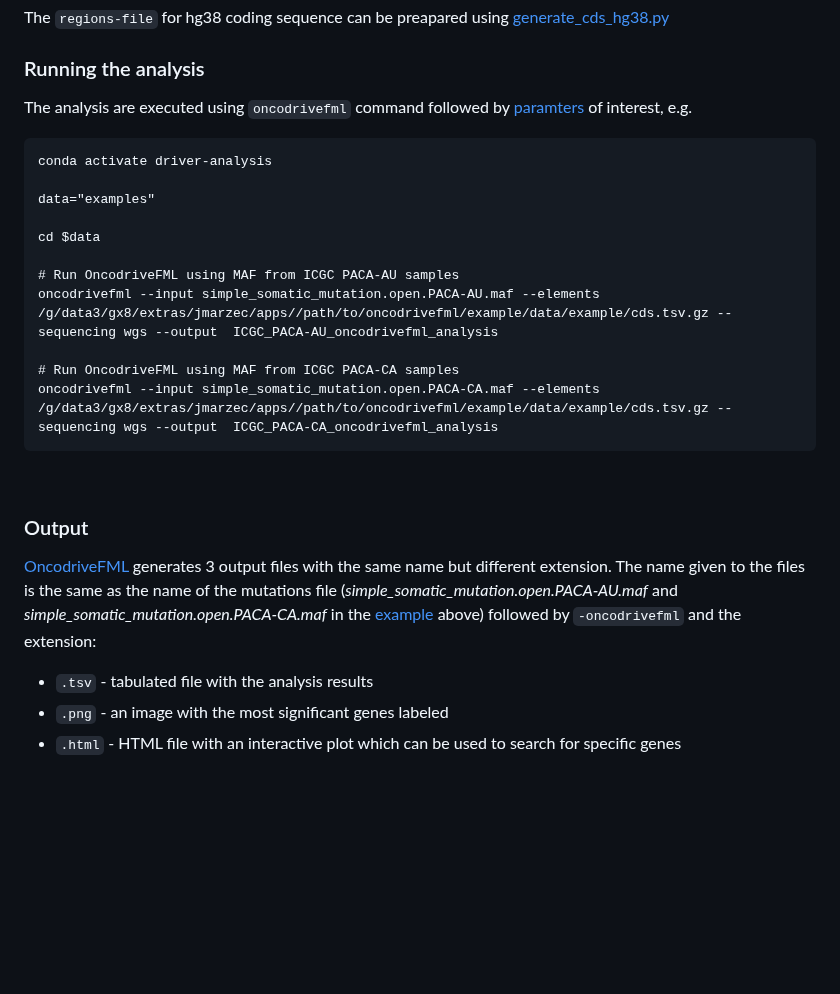
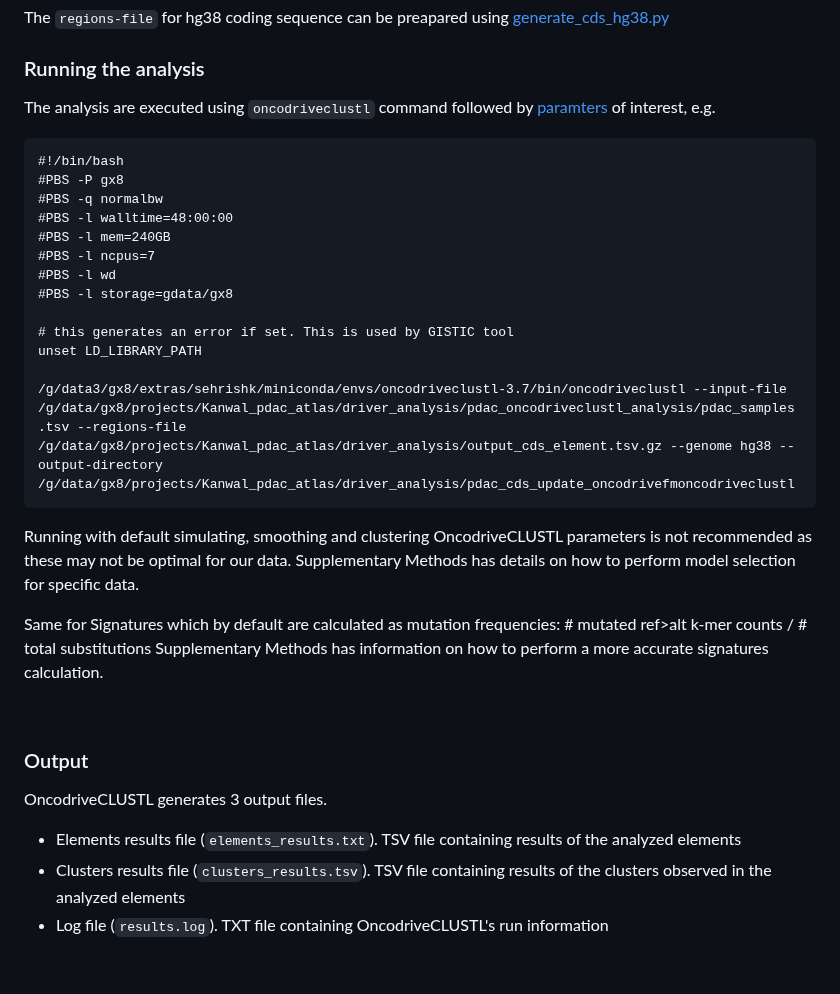
Before and after one commit to umccr/driver-analysis, a Markdown page: oncodriveCLUSTL/OncodriveCLUSTL.md, the part around the change. Rendered like a GitHub page; blank space fills up the shorter version.

Commit message:
update note for default parameters

````diff
--- a/oncodriveCLUSTL/OncodriveCLUSTL.md
+++ b/oncodriveCLUSTL/OncodriveCLUSTL.md
@@ -67,31 +67,39 @@ The `regions-file` for hg38 coding sequence can be preapared using [generate_cds
 
 ### Running the analysis
 
-The analysis are executed using `oncodrivefml` command followed by [paramters](#parameters) of interest, e.g.
+The analysis are executed using `oncodriveclustl` command followed by [paramters](#parameters) of interest, e.g.
 
 ```
-conda activate driver-analysis
+#!/bin/bash
+#PBS -P gx8
+#PBS -q normalbw
+#PBS -l walltime=48:00:00
+#PBS -l mem=240GB
+#PBS -l ncpus=7
+#PBS -l wd
+#PBS -l storage=gdata/gx8
 
-data="examples"
+# this generates an error if set. This is used by GISTIC tool
+unset LD_LIBRARY_PATH
 
-cd $data
+/g/data3/gx8/extras/sehrishk/miniconda/envs/oncodriveclustl-3.7/bin/oncodriveclustl --input-file /g/data/gx8/projects/Kanwal_pdac_atlas/driver_analysis/pdac_oncodriveclustl_analysis/pdac_samples.tsv --regions-file /g/data/gx8/projects/Kanwal_pdac_atlas/driver_analysis/output_cds_element.tsv.gz --genome hg38 --output-directory /g/data/gx8/projects/Kanwal_pdac_atlas/driver_analysis/pdac_cds_update_oncodrivefmoncodriveclustl
+```
 
-# Run OncodriveFML using MAF from ICGC PACA-AU samples
-oncodrivefml --input simple_somatic_mutation.open.PACA-AU.maf --elements /g/data3/gx8/extras/jmarzec/apps//path/to/oncodrivefml/example/data/example/cds.tsv.gz --sequencing wgs --output  ICGC_PACA-AU_oncodrivefml_analysis
+Running with default simulating, smoothing and clustering OncodriveCLUSTL parameters is not recommended as these may not be optimal for our data.
+Supplementary Methods has details on how to perform model selection for specific data.
 
-# Run OncodriveFML using MAF from ICGC PACA-CA samples
-oncodrivefml --input simple_somatic_mutation.open.PACA-CA.maf --elements /g/data3/gx8/extras/jmarzec/apps//path/to/oncodrivefml/example/data/example/cds.tsv.gz --sequencing wgs --output  ICGC_PACA-CA_oncodrivefml_analysis
-```
+Same for Signatures which by default are calculated as mutation frequencies: # mutated ref>alt k-mer counts / # total substitutions
+Supplementary Methods has information on how to perform a more accurate signatures calculation.
 
 <br />
 
 ### Output
 
-[OncodriveFML](http://bbglab.irbbarcelona.org/oncodrivefml/home) generates 3 output files with the same name but different extension. The name given to the files is the same as the name of the mutations file (*simple_somatic_mutation.open.PACA-AU.maf* and *simple_somatic_mutation.open.PACA-CA.maf* in the [example](#running-the-analysis) above) followed by `-oncodrivefml` and the extension:
+OncodriveCLUSTL generates 3 output files.
 
-* `.tsv` - tabulated file with the analysis results
-* `.png` - an image with the most significant genes labeled
-* `.html` - HTML file with an interactive plot which can be used to search for specific genes
+* Elements results file (`elements_results.txt`). TSV file containing results of the analyzed elements
+* Clusters results file (`clusters_results.tsv`). TSV file containing results of the clusters observed in the analyzed elements
+* Log file (`results.log`). TXT file containing OncodriveCLUSTL's run information
 
 
 <br />
````
